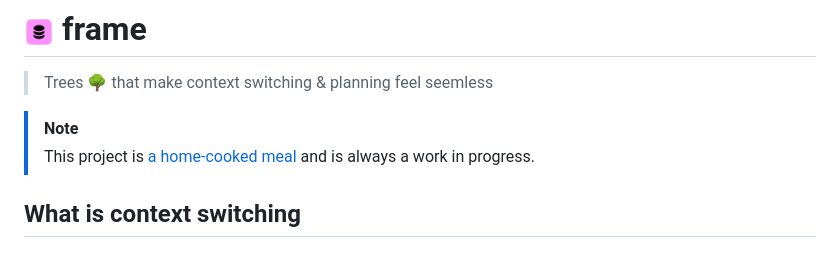
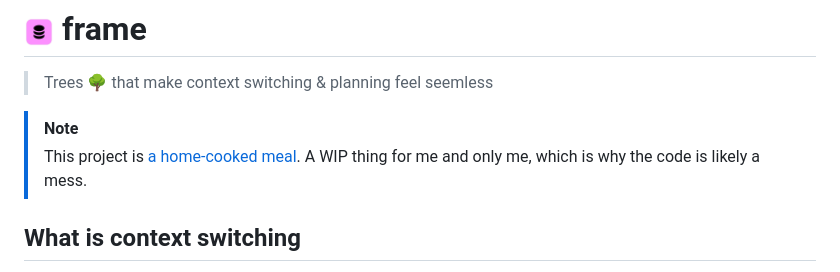
Before and after one commit to td0m/frame, a Markdown page: README.md, the part around the change. GitHub-like rendering.

Commit message:
disclaimer

```diff
--- a/README.md
+++ b/README.md
@@ -2,7 +2,8 @@
 > Trees 🌳 that make context switching & planning feel seemless
 
 > [!NOTE]
-> This project is [a home-cooked meal](https://tdom.dev/home-cooked) and is always a work in progress.
+> This project is [a home-cooked meal](https://tdom.dev/home-cooked).
+> A WIP thing for me and only me, which is why the code is likely a mess.
 
 ## What is context switching
 
```
